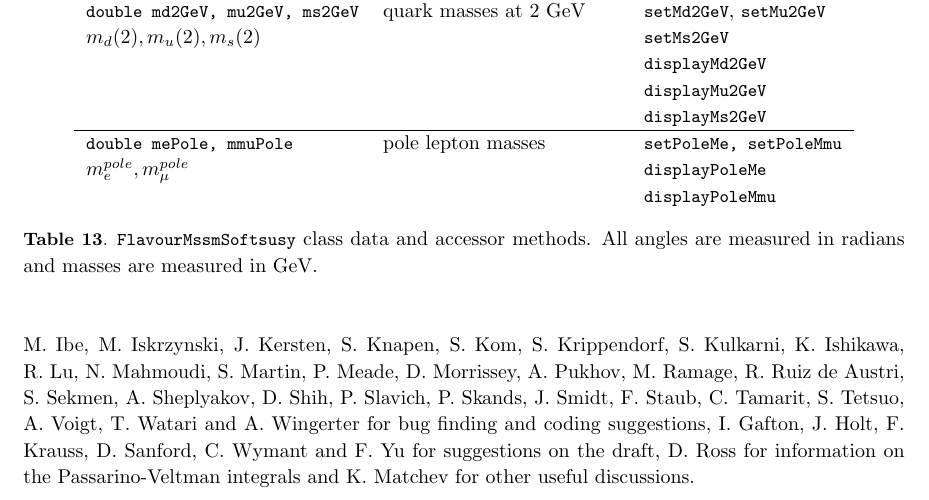
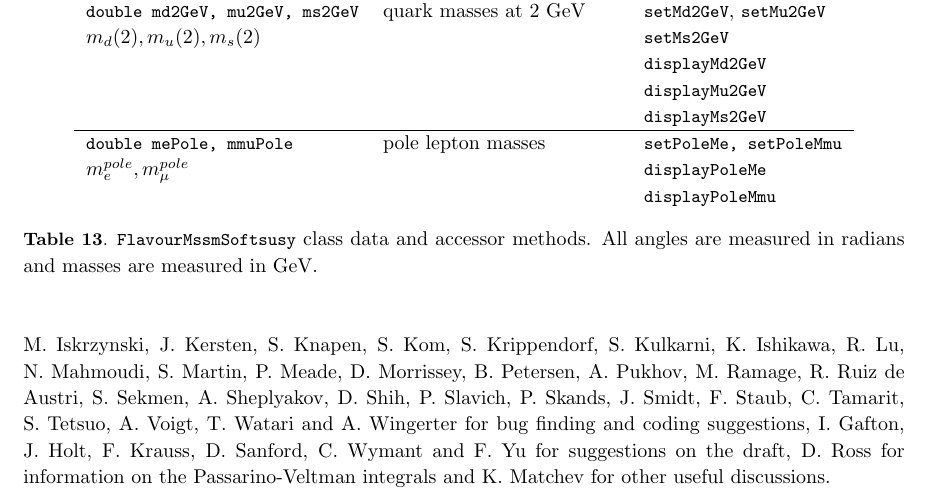
Before and after one commit to BAllanach/softsusy, a LaTeX document (doc/rpcManual.tex): part of page 30 of 33, cut so that both start at the same text. Compiled offline with pdfLaTeX; a LaTeX package or settings file that is missing is left out.

Commit message:
Logged recent bug fixes: Fixed 64 bit NaN issue in two loop higgs corrections for particular parameter points. Thanks to Brian Petersen

```diff
--- a/doc/rpcManual.tex
+++ b/doc/rpcManual.tex
@@ -2151,7 +2151,7 @@ M.~Hamer,
 J.~Hetherington, M.~Ibe, M.~Iskrzynski, J.~Kersten, S.~Knapen, S.~Kom,
 S.~Krippendorf, S.~Kulkarni, K.~Ishikawa,
 R.~Lu, N.~Mahmoudi,  S.~Martin, P.~Meade,
-D.~Morrissey,
+D.~Morrissey, B.~Petersen,
 A.~Pukhov, M.~Ramage,
 R.~Ruiz de Austri,
 S.~Sekmen, A.~Sheplyakov, D.~Shih, P.~Slavich, P.~Skands, J.~Smidt,
```
Also changed, not shown: 1 other file.
